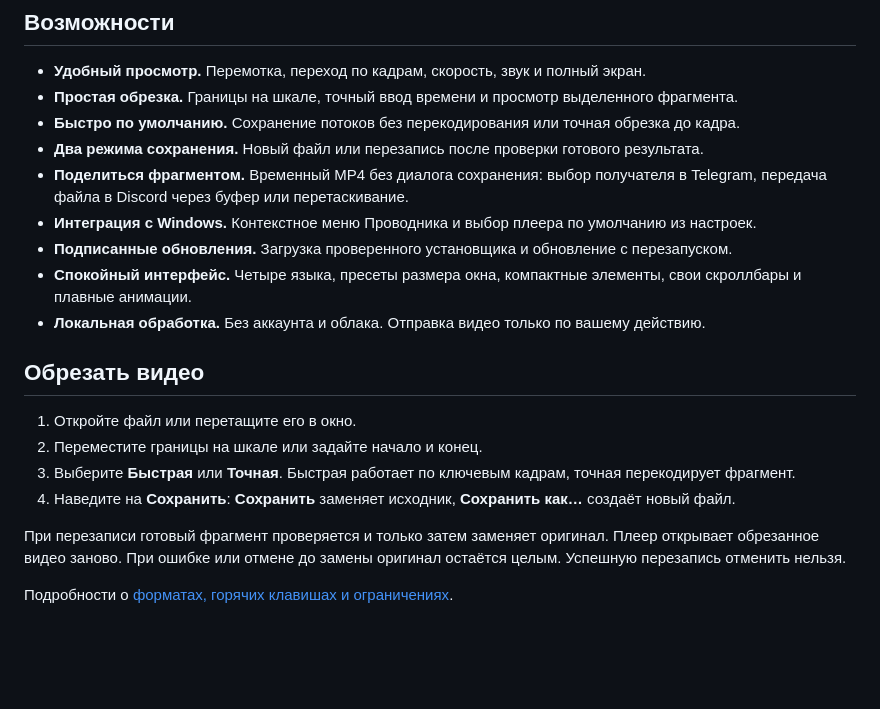
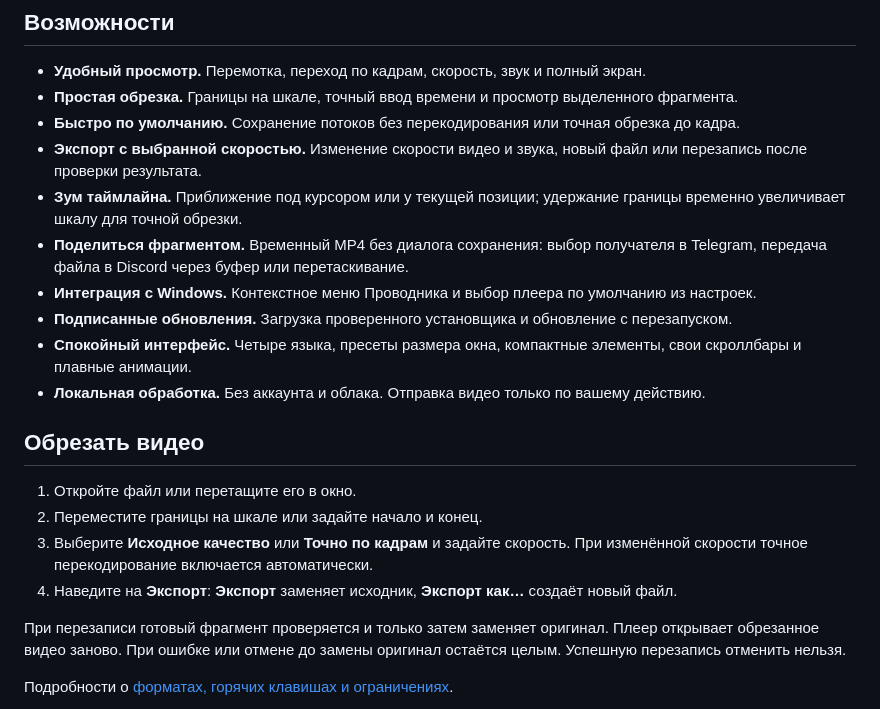
Before and after one commit to Salvehn/framecut, a Markdown page: README.ru.md, the part around the change. GitHub-like rendering; blank space fills up the shorter version.

```diff
--- a/README.ru.md
+++ b/README.ru.md
@@ -37,7 +37,8 @@
 - **Удобный просмотр.** Перемотка, переход по кадрам, скорость, звук и полный экран.
 - **Простая обрезка.** Границы на шкале, точный ввод времени и просмотр выделенного фрагмента.
 - **Быстро по умолчанию.** Сохранение потоков без перекодирования или точная обрезка до кадра.
-- **Два режима сохранения.** Новый файл или перезапись после проверки готового результата.
+- **Экспорт с выбранной скоростью.** Изменение скорости видео и звука, новый файл или перезапись после проверки результата.
+- **Зум таймлайна.** Приближение под курсором или у текущей позиции; удержание границы временно увеличивает шкалу для точной обрезки.
 - **Поделиться фрагментом.** Временный MP4 без диалога сохранения: выбор получателя в Telegram, передача файла в Discord через буфер или перетаскивание.
 - **Интеграция с Windows.** Контекстное меню Проводника и выбор плеера по умолчанию из настроек.
 - **Подписанные обновления.** Загрузка проверенного установщика и обновление с перезапуском.
@@ -48,8 +49,8 @@
 
 1. Откройте файл или перетащите его в окно.
 2. Переместите границы на шкале или задайте начало и конец.
-3. Выберите **Быстрая** или **Точная**. Быстрая работает по ключевым кадрам, точная перекодирует фрагмент.
-4. Наведите на **Сохранить**: **Сохранить** заменяет исходник, **Сохранить как…** создаёт новый файл.
+3. Выберите **Исходное качество** или **Точно по кадрам** и задайте скорость. При изменённой скорости точное перекодирование включается автоматически.
+4. Наведите на **Экспорт**: **Экспорт** заменяет исходник, **Экспорт как…** создаёт новый файл.
 
 При перезаписи готовый фрагмент проверяется и только затем заменяет оригинал. Плеер открывает обрезанное видео заново. При ошибке или отмене до замены оригинал остаётся целым. Успешную перезапись отменить нельзя.
 
```
Also changed, not shown: README.md (+4 -3 lines), docs/usage.md (+15 -7 lines), assets/screenshot.png, 12 other files.
